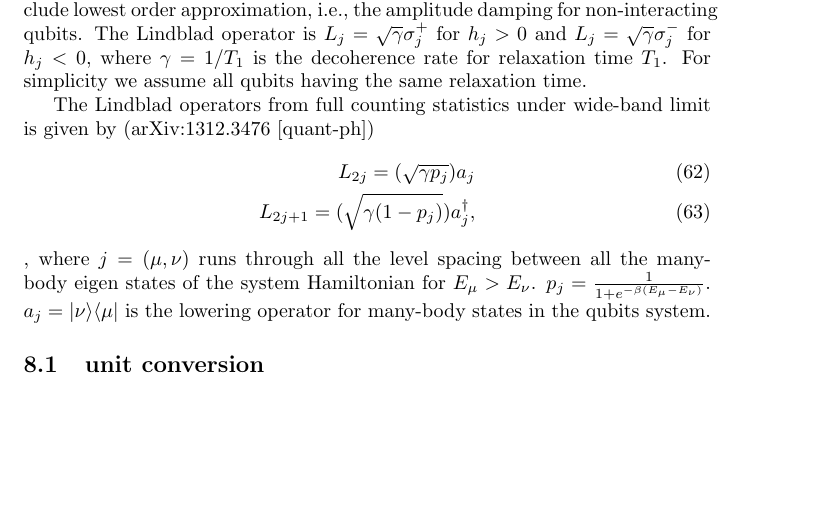
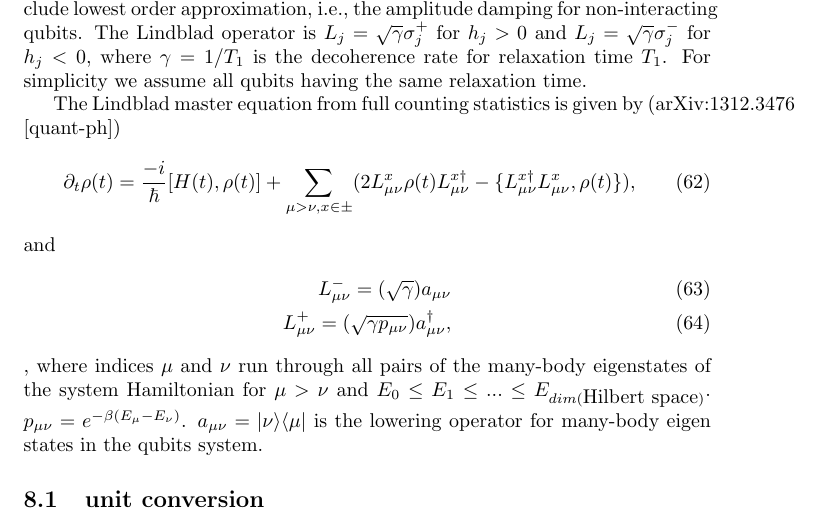
Before and after one commit to cchang5/quantum_linear_programming, a LaTeX document (Notes/Notes.tex): part of page 13 of 17, cut so that both start at the same text, the shorter picture padded with empty space. Compiled offline with pdfLaTeX.

Commit message:
move to ref paper's convention

```diff
--- a/Notes/Notes.tex
+++ b/Notes/Notes.tex
@@ -609,12 +609,16 @@ To include the decoherence effects, we solve for master equation in Lindblad for
 where $L_j$ are the Lindblad operators for decoherence. In this study we only include lowest order approximation, i.e., the amplitude damping for non-interacting qubits. The Lindblad operator is $L_j=\sqrt{\gamma} \sigma^{+}_j$ for $h_j>0$ and $L_j=\sqrt{\gamma} \sigma^{-}_j$ for $h_j<0$, where $\gamma=1/T_1$ is the decoherence rate for relaxation time $T_1$. For simplicity we assume all qubits having the same relaxation time.
 
 
-The Lindblad operators from full counting statistics under wide-band limit is given by (arXiv:1312.3476 [quant-ph])
+The Lindblad master equation from full counting statistics is given by (arXiv:1312.3476 [quant-ph])
 \begin{align}
-  L_{2j}=(\sqrt{\gamma p_j}) a_j \\
-  L_{2j+1}=(\sqrt{\gamma (1-p_j)} )a_j^\dagger ,
+\partial_t \rho (t) =  \frac{-i}{\hbar} [H(t) , \rho(t)] + \sum_{\mu>\nu,x\in \pm} (2L^x_{\mu \nu} \rho(t) L_{\mu \nu}^{x\dagger} - \{ L^{x\dagger}_{\mu \nu} L^x_{\mu \nu}, \rho(t) \}) ,
 \end{align}
-, where $j=(\mu,\nu)$ runs through all the level spacing between all the many-body eigen states of the system Hamiltonian for $E_\mu > E_\nu$. $p_j=\frac{1}{1+e^{-\beta (E_\mu-E_\nu)}}$. $a_j=|\nu \rangle \langle \mu |$ is the lowering operator for many-body states in the qubits system.
+and
+\begin{align}
+  L^-_{\mu \nu}=(\sqrt{\gamma}) a_{\mu \nu} \\
+  L^+_{\mu \nu}=(\sqrt{\gamma p_{\mu \nu}} )a_{\mu \nu}^\dagger ,
+\end{align}
+, where indices $\mu$ and $\nu$ run through all pairs of the many-body eigenstates of the system Hamiltonian for $\mu > \nu$ and $E_0 \le E_1 \le ... \le E_{dim(\mbox{Hilbert space})}$. $p_{\mu \nu}=e^{-\beta (E_\mu-E_\nu)}$. $a_{\mu \nu}=|\nu \rangle \langle \mu |$ is the lowering operator for many-body eigen states in the qubits system.
 
 
 
```
Also changed, not shown: Notes/Notes.tex (2 more changed lines), 2 other files.
